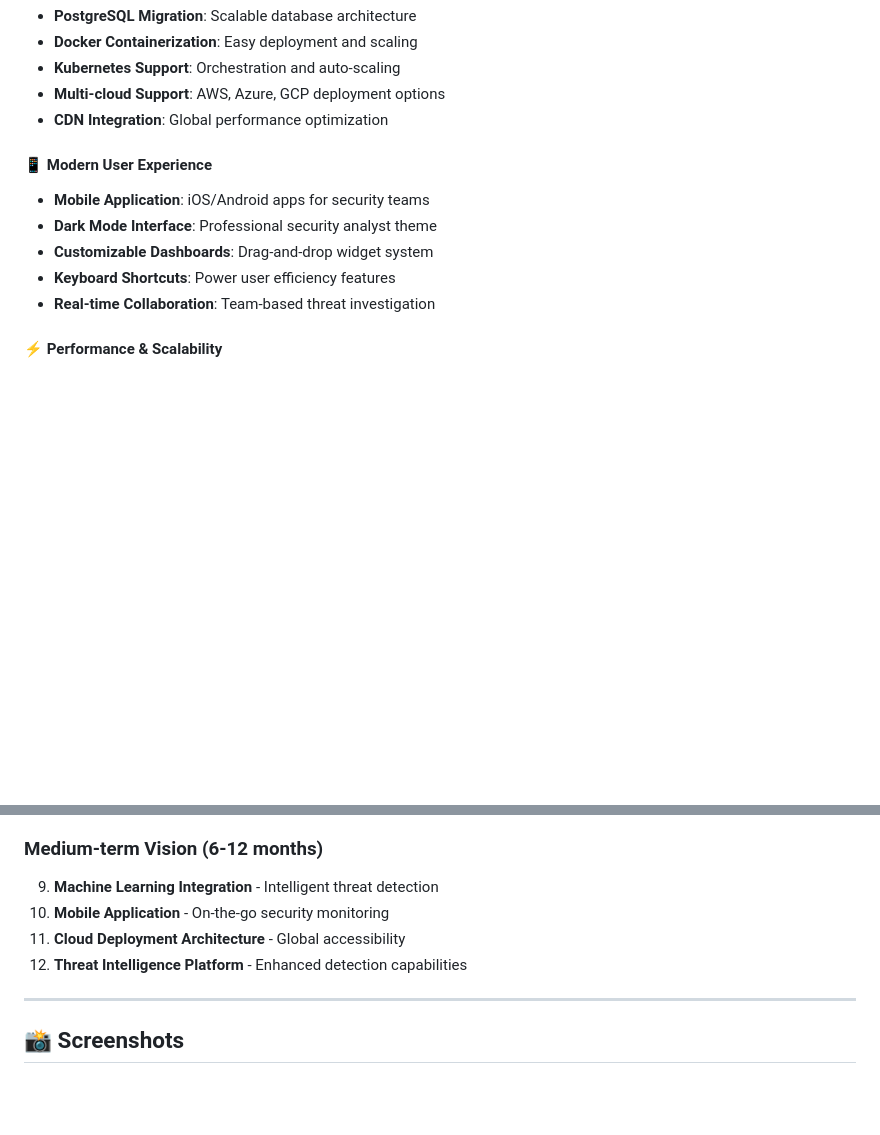
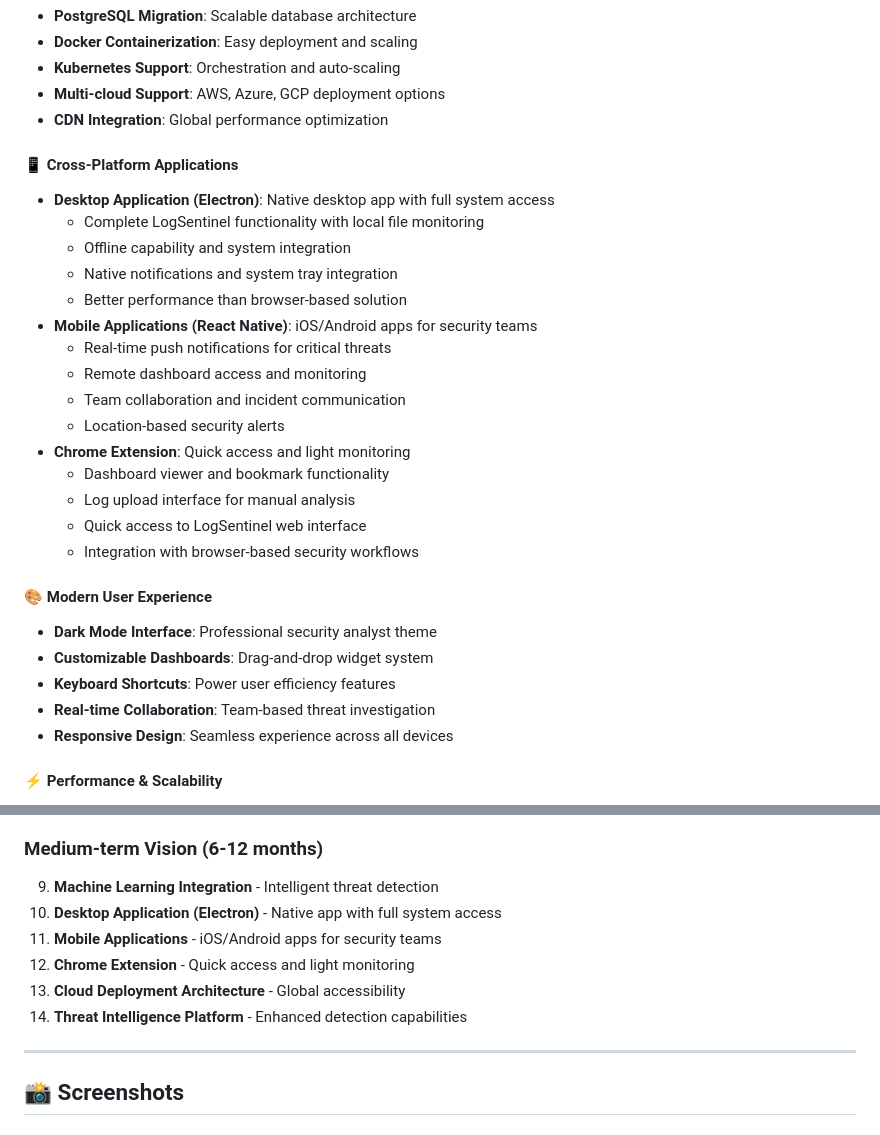
Before and after one commit to pasta-lover69/LogSentinel, a Markdown page: README.md, 2 parts joined by grey strips. Rendered like a GitHub page; blank space fills up the shorter version.

Commit message:
nxt in line gls

```diff
--- a/README.md
+++ b/README.md
@@ -389,13 +389,31 @@ Watch the dashboard for real-time alerts as the test script adds suspicious entr
 - **Multi-cloud Support**: AWS, Azure, GCP deployment options
 - **CDN Integration**: Global performance optimization
 
-#### **📱 Modern User Experience**
+#### **📱 Cross-Platform Applications**
 
-- **Mobile Application**: iOS/Android apps for security teams
+- **Desktop Application (Electron)**: Native desktop app with full system access
+  - Complete LogSentinel functionality with local file monitoring
+  - Offline capability and system integration
+  - Native notifications and system tray integration
+  - Better performance than browser-based solution
+- **Mobile Applications (React Native)**: iOS/Android apps for security teams
+  - Real-time push notifications for critical threats
+  - Remote dashboard access and monitoring
+  - Team collaboration and incident communication
+  - Location-based security alerts
+- **Chrome Extension**: Quick access and light monitoring
+  - Dashboard viewer and bookmark functionality
+  - Log upload interface for manual analysis
+  - Quick access to LogSentinel web interface
+  - Integration with browser-based security workflows
+
+#### **🎨 Modern User Experience**
+
 - **Dark Mode Interface**: Professional security analyst theme
 - **Customizable Dashboards**: Drag-and-drop widget system
 - **Keyboard Shortcuts**: Power user efficiency features
 - **Real-time Collaboration**: Team-based threat investigation
+- **Responsive Design**: Seamless experience across all devices
 
 #### **⚡ Performance & Scalability**
 
@@ -443,9 +461,11 @@ Watch the dashboard for real-time alerts as the test script adds suspicious entr
 ### **Medium-term Vision (6-12 months)**
 
 9. **Machine Learning Integration** - Intelligent threat detection
-10. **Mobile Application** - On-the-go security monitoring
-11. **Cloud Deployment Architecture** - Global accessibility
-12. **Threat Intelligence Platform** - Enhanced detection capabilities
+10. **Desktop Application (Electron)** - Native app with full system access
+11. **Mobile Applications** - iOS/Android apps for security teams
+12. **Chrome Extension** - Quick access and light monitoring
+13. **Cloud Deployment Architecture** - Global accessibility
+14. **Threat Intelligence Platform** - Enhanced detection capabilities
 
 ---
 
```
